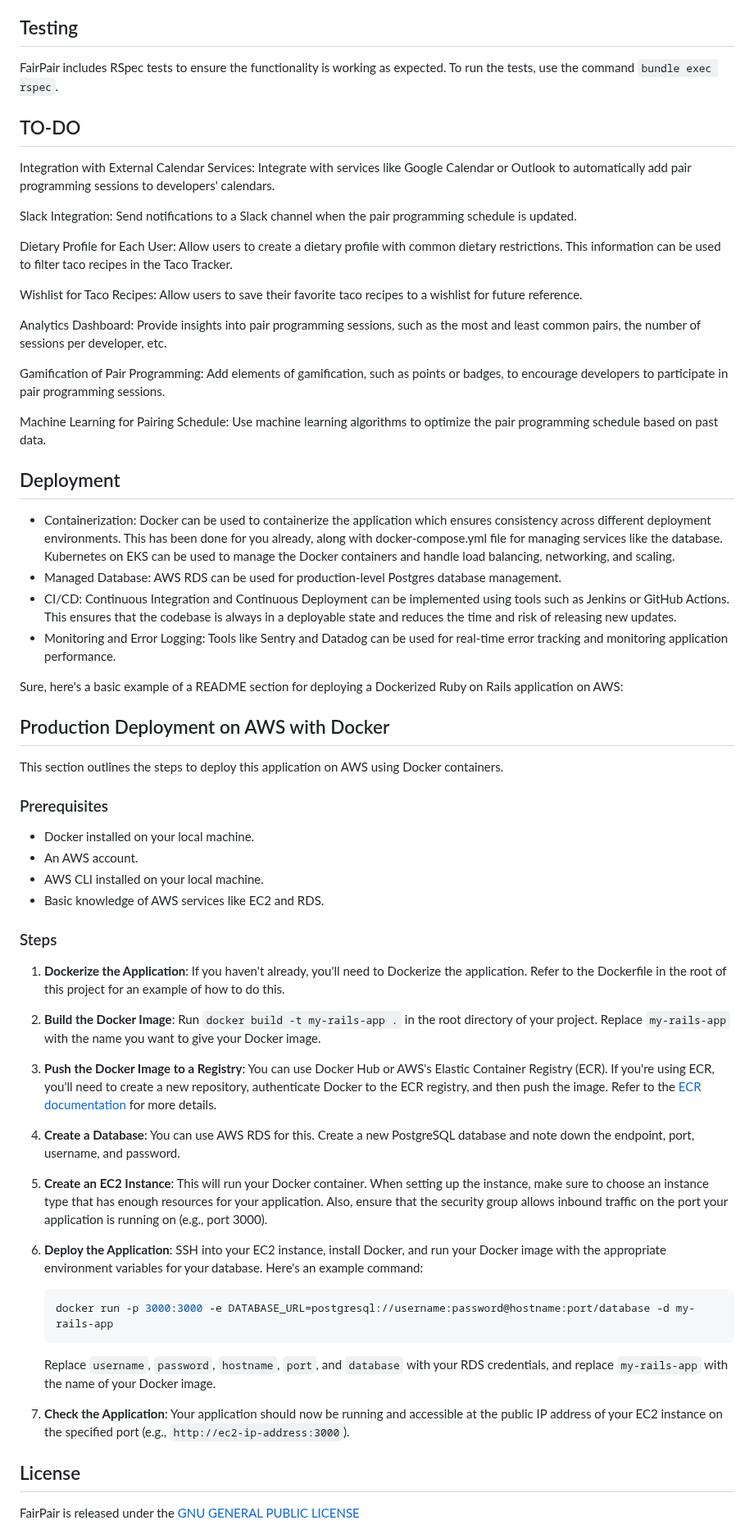
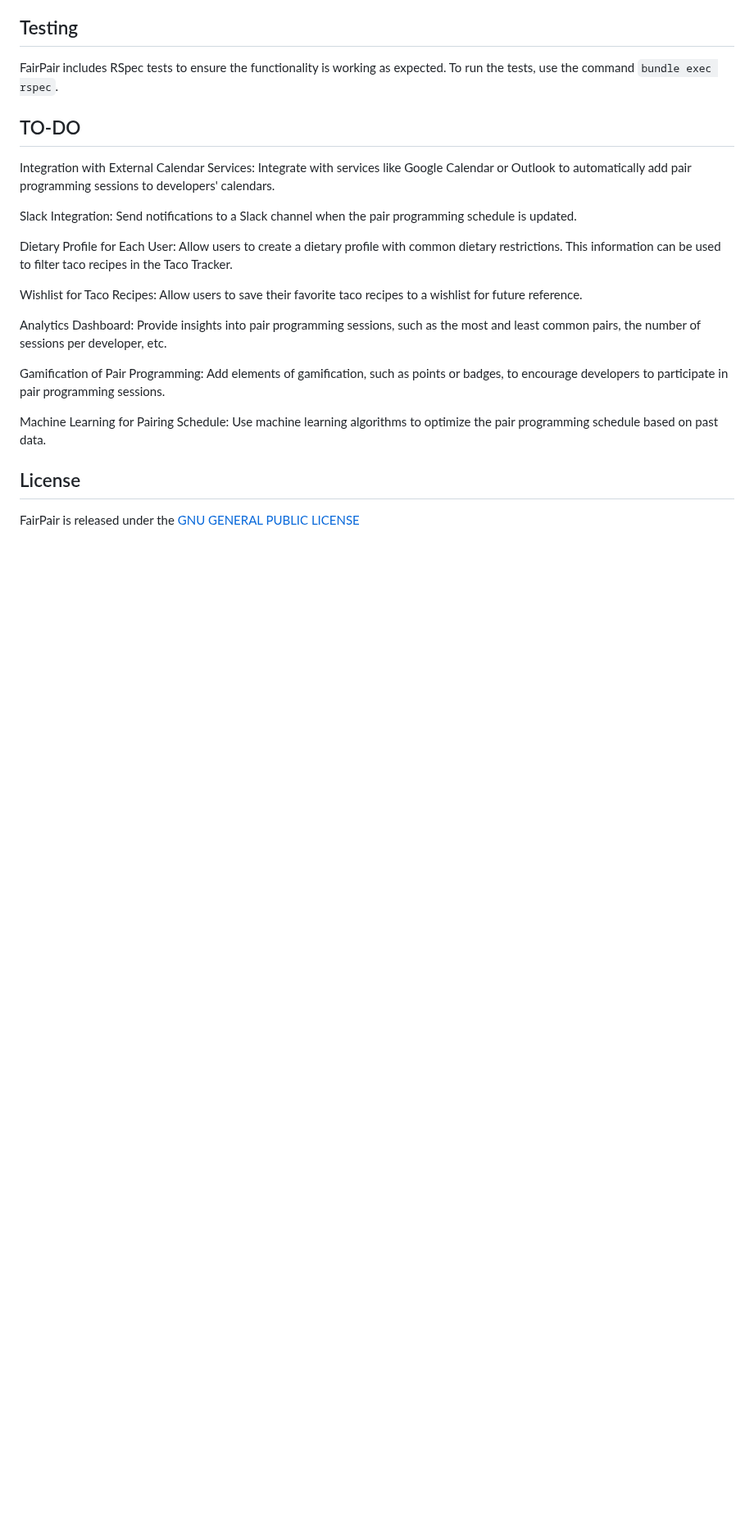
Before and after one commit to peteralcock/FairPair, a Markdown page: README.md, the part around one of its changes. Shown at 82% size. Rendered like a GitHub page; blank space fills up the shorter version.

````diff
--- a/README.md
+++ b/README.md
@@ -68,50 +65,6 @@ Gamification of Pair Programming: Add elements of gamification, such as points o
 Machine Learning for Pairing Schedule: Use machine learning algorithms to optimize the pair programming schedule based on past data.
 
 
-## Deployment
-
-- Containerization: Docker can be used to containerize the application which ensures consistency across different deployment environments. This has been done for you already, along with docker-compose.yml file for managing services like the database. Kubernetes on EKS can be used to manage the Docker containers and handle load balancing, networking, and scaling.
-- Managed Database: AWS RDS can be used for production-level Postgres database management.
-- CI/CD: Continuous Integration and Continuous Deployment can be implemented using tools such as Jenkins or GitHub Actions. This ensures that the codebase is always in a deployable state and reduces the time and risk of releasing new updates.
-- Monitoring and Error Logging: Tools like Sentry and Datadog can be used for real-time error tracking and monitoring application performance.
-
-Sure, here's a basic example of a README section for deploying a Dockerized Ruby on Rails application on AWS:
-
-
-## Production Deployment on AWS with Docker
-
-This section outlines the steps to deploy this application on AWS using Docker containers.
-
-### Prerequisites
-
-- Docker installed on your local machine.
-- An AWS account.
-- AWS CLI installed on your local machine.
-- Basic knowledge of AWS services like EC2 and RDS.
-
-### Steps
-
-1. **Dockerize the Application**: If you haven't already, you'll need to Dockerize the application. Refer to the Dockerfile in the root of this project for an example of how to do this.
-
-2. **Build the Docker Image**: Run `docker build -t my-rails-app .` in the root directory of your project. Replace `my-rails-app` with the name you want to give your Docker image.
-
-3. **Push the Docker Image to a Registry**: You can use Docker Hub or AWS's Elastic Container Registry (ECR). If you're using ECR, you'll need to create a new repository, authenticate Docker to the ECR registry, and then push the image. Refer to the [ECR documentation](https://docs.aws.amazon.com/AmazonECR/latest/userguide/docker-push-ecr-image.html) for more details.
-
-4. **Create a Database**: You can use AWS RDS for this. Create a new PostgreSQL database and note down the endpoint, port, username, and password.
-
-5. **Create an EC2 Instance**: This will run your Docker container. When setting up the instance, make sure to choose an instance type that has enough resources for your application. Also, ensure that the security group allows inbound traffic on the port your application is running on (e.g., port 3000).
-
-6. **Deploy the Application**: SSH into your EC2 instance, install Docker, and run your Docker image with the appropriate environment variables for your database. Here's an example command:
-
-    ```bash
-    docker run -p 3000:3000 -e DATABASE_URL=postgresql://username:password@hostname:port/database -d my-rails-app
-    ```
-
-    Replace `username`, `password`, `hostname`, `port`, and `database` with your RDS credentials, and replace `my-rails-app` with the name of your Docker image.
-
-7. **Check the Application**: Your application should now be running and accessible at the public IP address of your EC2 instance on the specified port (e.g., `http://ec2-ip-address:3000`).
-
-
 ## License
 
 FairPair is released under the [GNU GENERAL PUBLIC LICENSE](LICENSE)
````
Also changed, not shown: other parts of README.md (+1 -4 lines).
